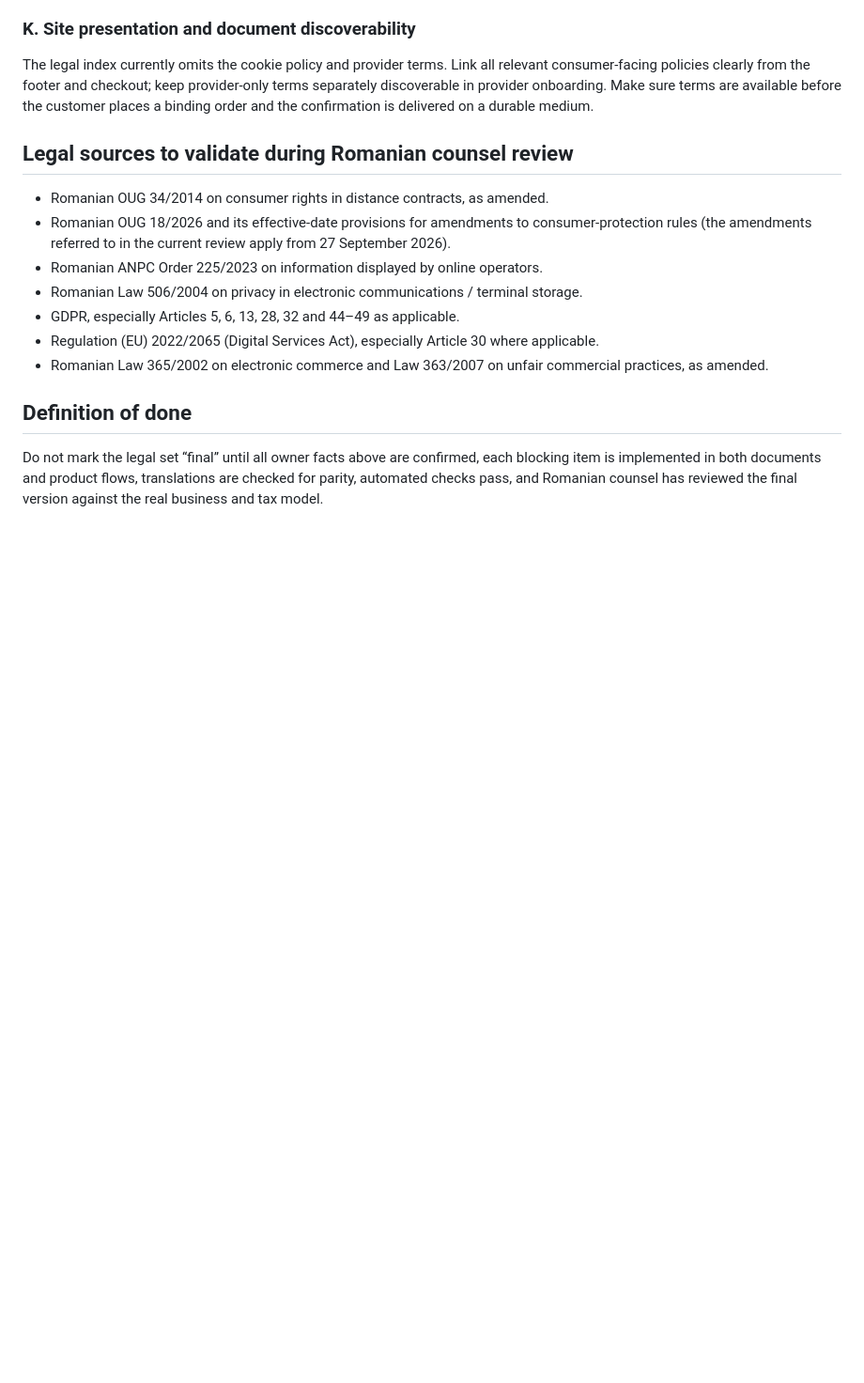
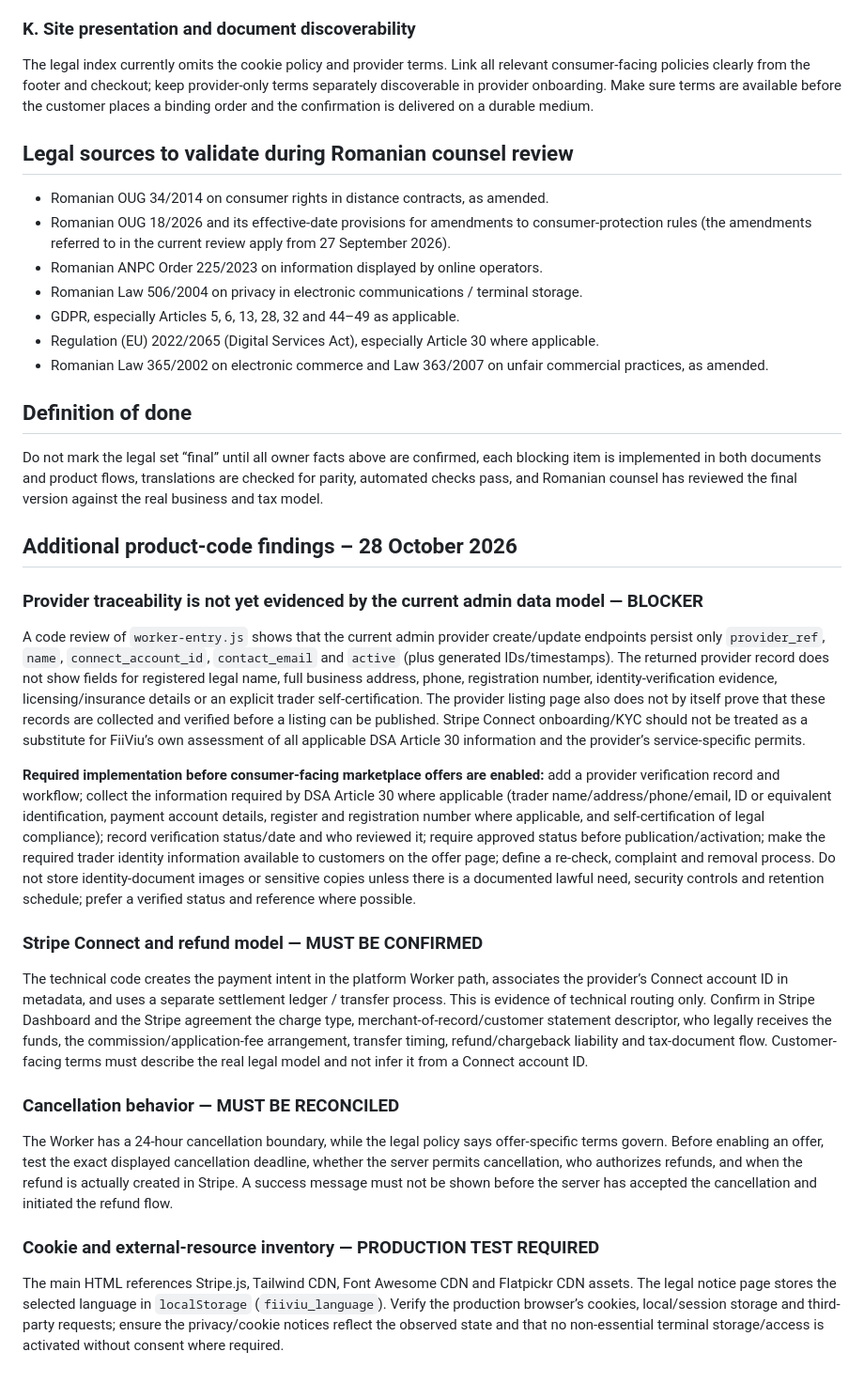
Before and after one commit to nasti8311-dot/getlocalis, a Markdown page: docs/LEGAL_LAUNCH_AUDIT.md, the part around the change. Shown at 94% size. Rendered like a GitHub page; blank space fills up the shorter version.

Commit message:
docs: document provider traceability and payment flow blockers

```diff
--- a/docs/LEGAL_LAUNCH_AUDIT.md
+++ b/docs/LEGAL_LAUNCH_AUDIT.md
@@ -65,3 +65,20 @@ The legal index currently omits the cookie policy and provider terms. Link all r
 
 ## Definition of done
 Do not mark the legal set “final” until all owner facts above are confirmed, each blocking item is implemented in both documents and product flows, translations are checked for parity, automated checks pass, and Romanian counsel has reviewed the final version against the real business and tax model.
+
+
+## Additional product-code findings – 28 October 2026
+
+### Provider traceability is not yet evidenced by the current admin data model — BLOCKER
+A code review of `worker-entry.js` shows that the current admin provider create/update endpoints persist only `provider_ref`, `name`, `connect_account_id`, `contact_email` and `active` (plus generated IDs/timestamps). The returned provider record does not show fields for registered legal name, full business address, phone, registration number, identity-verification evidence, licensing/insurance details or an explicit trader self-certification. The provider listing page also does not by itself prove that these records are collected and verified before a listing can be published. Stripe Connect onboarding/KYC should not be treated as a substitute for FiiViu’s own assessment of all applicable DSA Article 30 information and the provider’s service-specific permits.
+
+**Required implementation before consumer-facing marketplace offers are enabled:** add a provider verification record and workflow; collect the information required by DSA Article 30 where applicable (trader name/address/phone/email, ID or equivalent identification, payment account details, register and registration number where applicable, and self-certification of legal compliance); record verification status/date and who reviewed it; require approved status before publication/activation; make the required trader identity information available to customers on the offer page; define a re-check, complaint and removal process. Do not store identity-document images or sensitive copies unless there is a documented lawful need, security controls and retention schedule; prefer a verified status and reference where possible.
+
+### Stripe Connect and refund model — MUST BE CONFIRMED
+The technical code creates the payment intent in the platform Worker path, associates the provider’s Connect account ID in metadata, and uses a separate settlement ledger / transfer process. This is evidence of technical routing only. Confirm in Stripe Dashboard and the Stripe agreement the charge type, merchant-of-record/customer statement descriptor, who legally receives the funds, the commission/application-fee arrangement, transfer timing, refund/chargeback liability and tax-document flow. Customer-facing terms must describe the real legal model and not infer it from a Connect account ID.
+
+### Cancellation behavior — MUST BE RECONCILED
+The Worker has a 24-hour cancellation boundary, while the legal policy says offer-specific terms govern. Before enabling an offer, test the exact displayed cancellation deadline, whether the server permits cancellation, who authorizes refunds, and when the refund is actually created in Stripe. A success message must not be shown before the server has accepted the cancellation and initiated the refund flow.
+
+### Cookie and external-resource inventory — PRODUCTION TEST REQUIRED
+The main HTML references Stripe.js, Tailwind CDN, Font Awesome CDN and Flatpickr CDN assets. The legal notice page stores the selected language in `localStorage` (`fiiviu_language`). Verify the production browser’s cookies, local/session storage and third-party requests; ensure the privacy/cookie notices reflect the observed state and that no non-essential terminal storage/access is activated without consent where required.
```
